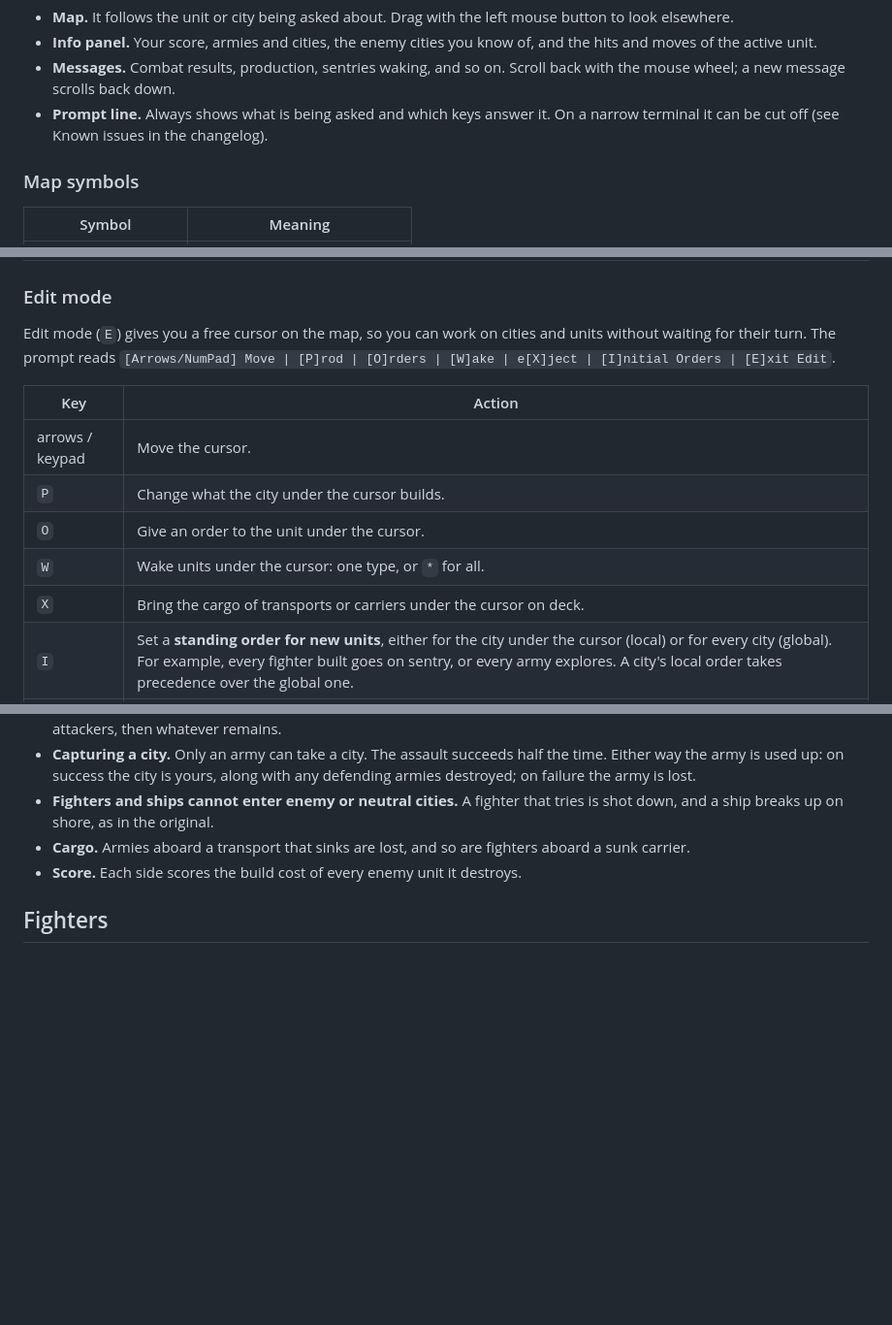
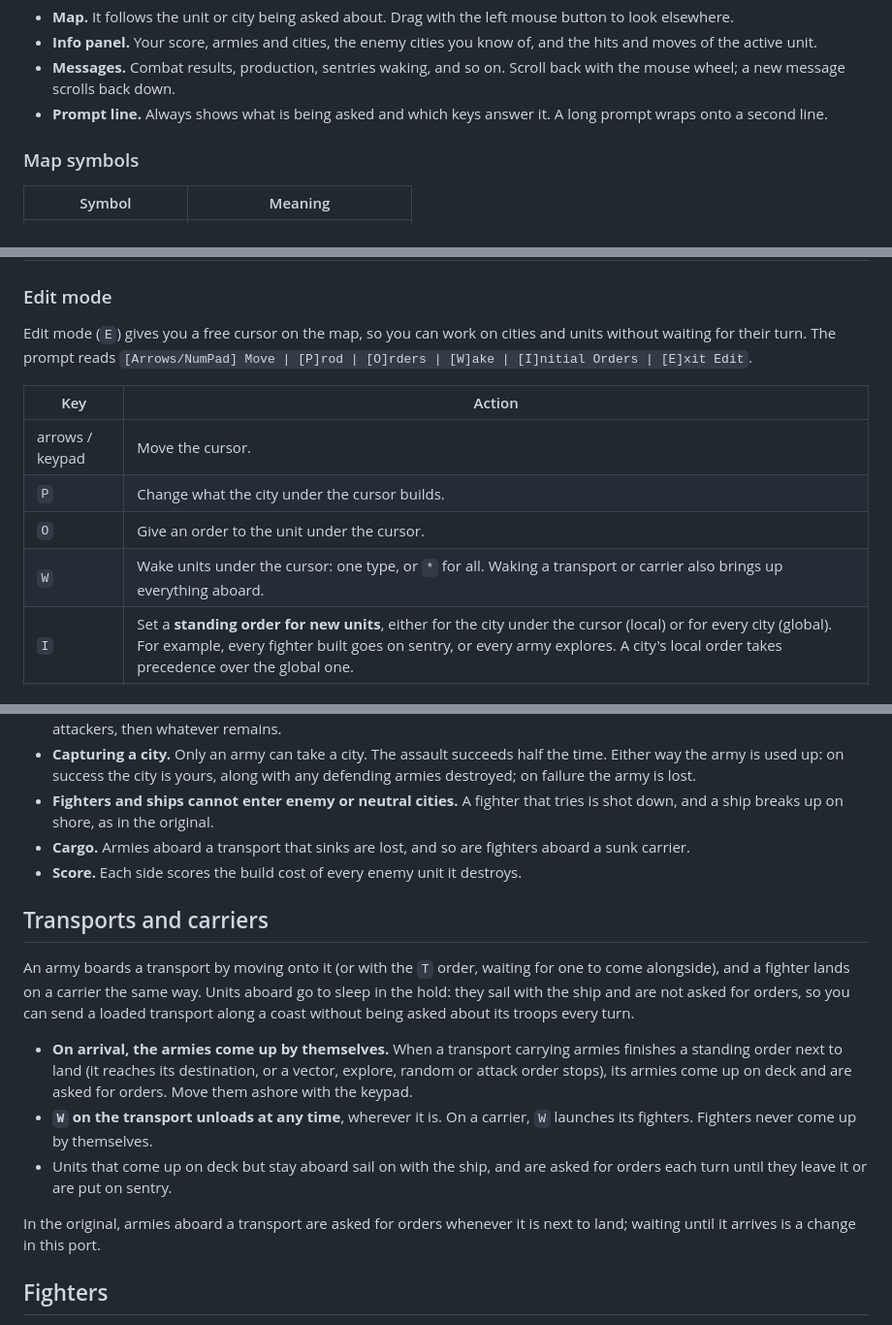
Before and after one commit to tymrek/rusted-empire, a Markdown page: docs/MANUAL.md, 3 parts joined by grey strips. Shown at 97% size. Rendered like a GitHub page; blank space fills up the shorter version.

```diff
--- a/docs/MANUAL.md
+++ b/docs/MANUAL.md
@@ -52,8 +52,8 @@ A new game asks three questions:
   the hits and moves of the active unit.
 - **Messages.** Combat results, production, sentries waking, and so on. Scroll back
   with the mouse wheel; a new message scrolls back down.
-- **Prompt line.** Always shows what is being asked and which keys answer it. On a
-  narrow terminal it can be cut off (see Known issues in the changelog).
+- **Prompt line.** Always shows what is being asked and which keys answer it. A long
+  prompt wraps onto a second line.
 
 ### Map symbols
 
@@ -162,15 +161,14 @@ about, `A`, `M`/`O`, `E` and `Q` work too; `N` and `S` mean skip and sentry ther
 
 Edit mode (`E`) gives you a free cursor on the map, so you can work on cities and
 units without waiting for their turn. The prompt reads
-`[Arrows/NumPad] Move | [P]rod | [O]rders | [W]ake | e[X]ject | [I]nitial Orders | [E]xit Edit`.
+`[Arrows/NumPad] Move | [P]rod | [O]rders | [W]ake | [I]nitial Orders | [E]xit Edit`.
 
 | Key | Action |
 |---|---|
 | arrows / keypad | Move the cursor. |
 | `P` | Change what the city under the cursor builds. |
 | `O` | Give an order to the unit under the cursor. |
-| `W` | Wake units under the cursor: one type, or `*` for all. |
-| `X` | Bring the cargo of transports or carriers under the cursor on deck. |
+| `W` | Wake units under the cursor: one type, or `*` for all. Waking a transport or carrier also brings up everything aboard. |
 | `I` | Set a **standing order for new units**, either for the city under the cursor (local) or for every city (global). For example, every fighter built goes on sentry, or every army explores. A city's local order takes precedence over the global one. |
 | `E` or `Esc` | Leave edit mode. |
 
@@ -206,6 +204,26 @@ units without waiting for their turn. The prompt reads
   aboard a sunk carrier.
 - **Score.** Each side scores the build cost of every enemy unit it destroys.
 
+## Transports and carriers
+
+An army boards a transport by moving onto it (or with the `T` order, waiting for one
+to come alongside), and a fighter lands on a carrier the same way. Units aboard go to
+sleep in the hold: they sail with the ship and are not asked for orders, so you can
+send a loaded transport along a coast without being asked about its troops every
+turn.
+
+- **On arrival, the armies come up by themselves.** When a transport carrying armies
+  finishes a standing order next to land (it reaches its destination, or a vector,
+  explore, random or attack order stops), its armies come up on deck and are asked for
+  orders. Move them ashore with the keypad.
+- **`W` on the transport unloads at any time**, wherever it is. On a carrier, `W`
+  launches its fighters. Fighters never come up by themselves.
+- Units that come up on deck but stay aboard sail on with the ship, and are asked for
+  orders each turn until they leave it or are put on sentry.
+
+In the original, armies aboard a transport are asked for orders whenever it is next to
+land; waiting until it arrives is a change in this port.
+
 ## Fighters
 
 A fighter carries fuel for 32 squares, which is four turns at its full speed of 8.
```
Also changed, not shown: other parts of docs/MANUAL.md (+1 -2 lines), docs/DEVELOPING.md (+62 -17 lines).
